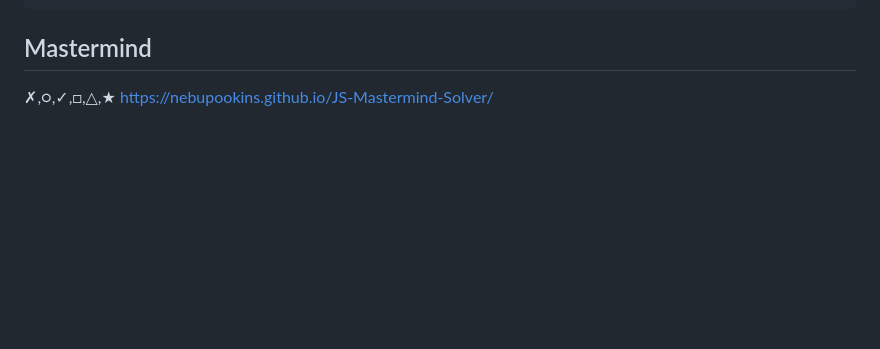
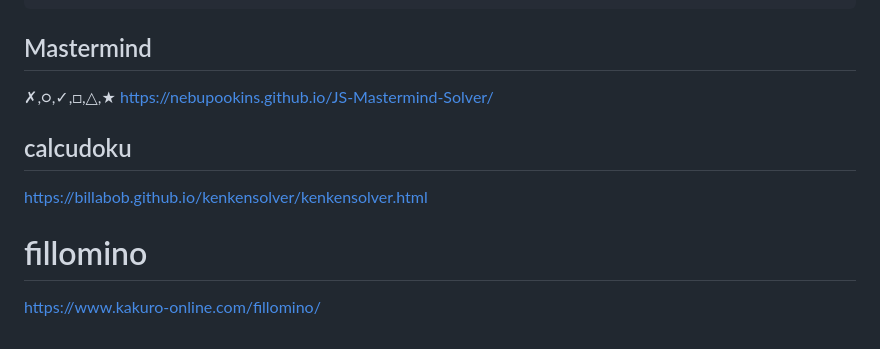
Before and after one commit to juanmuto/snakegrid, a Markdown page: trampas.md, the part around the change. Drawn GitHub-style; blank space fills up the shorter version.

```diff
--- a/trampas.md
+++ b/trampas.md
@@ -542,3 +542,11 @@ playMoves(parseMoves(MOVE_TEXT));
 
 ✗,○,✓,□,△,★
 https://nebupookins.github.io/JS-Mastermind-Solver/
+
+## calcudoku
+
+https://billabob.github.io/kenkensolver/kenkensolver.html
+
+# fillomino
+
+https://www.kakuro-online.com/fillomino/
```
